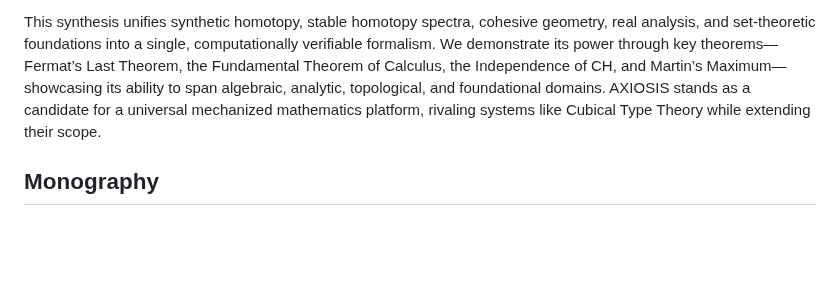
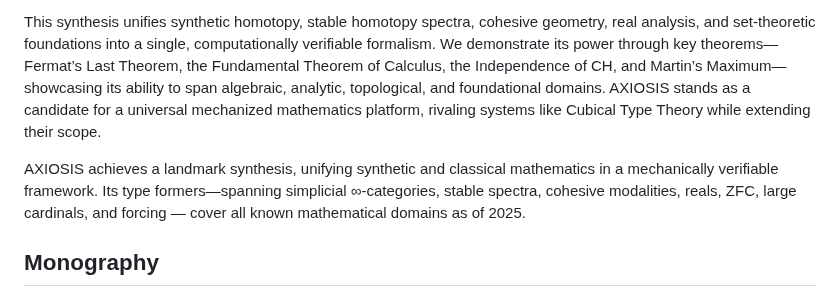
Before and after one commit to groupoid/monography, a Markdown page: README.md, the part around the change. GitHub-like rendering; blank space fills up the shorter version.

```diff
--- a/README.md
+++ b/README.md
@@ -227,6 +227,10 @@ of CH, and Martin’s Maximum—showcasing its ability to span algebraic, analyt
 foundational domains. AXIOSIS stands as a candidate for a universal mechanized mathematics platform,
 rivaling systems like Cubical Type Theory while extending their scope.
 
+AXIOSIS achieves a landmark synthesis, unifying synthetic and classical mathematics in a mechanically
+verifiable framework. Its type formers—spanning simplicial ∞-categories, stable spectra, cohesive modalities,
+reals, ZFC, large cardinals, and forcing — cover all known mathematical domains as of 2025.
+
 ## Monography
 
 * Compilation: https://axiosis.github.io/books/axio/axio.pdf
```
